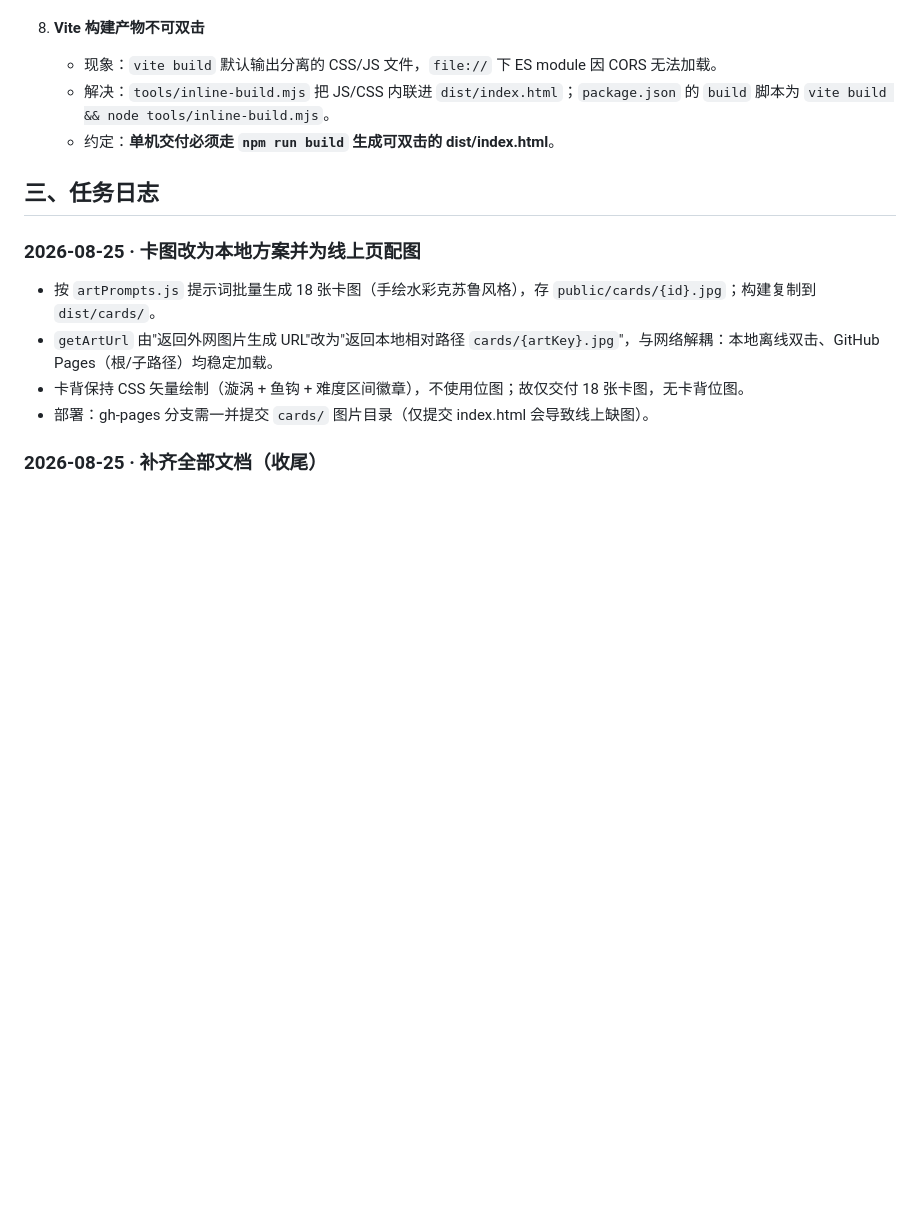
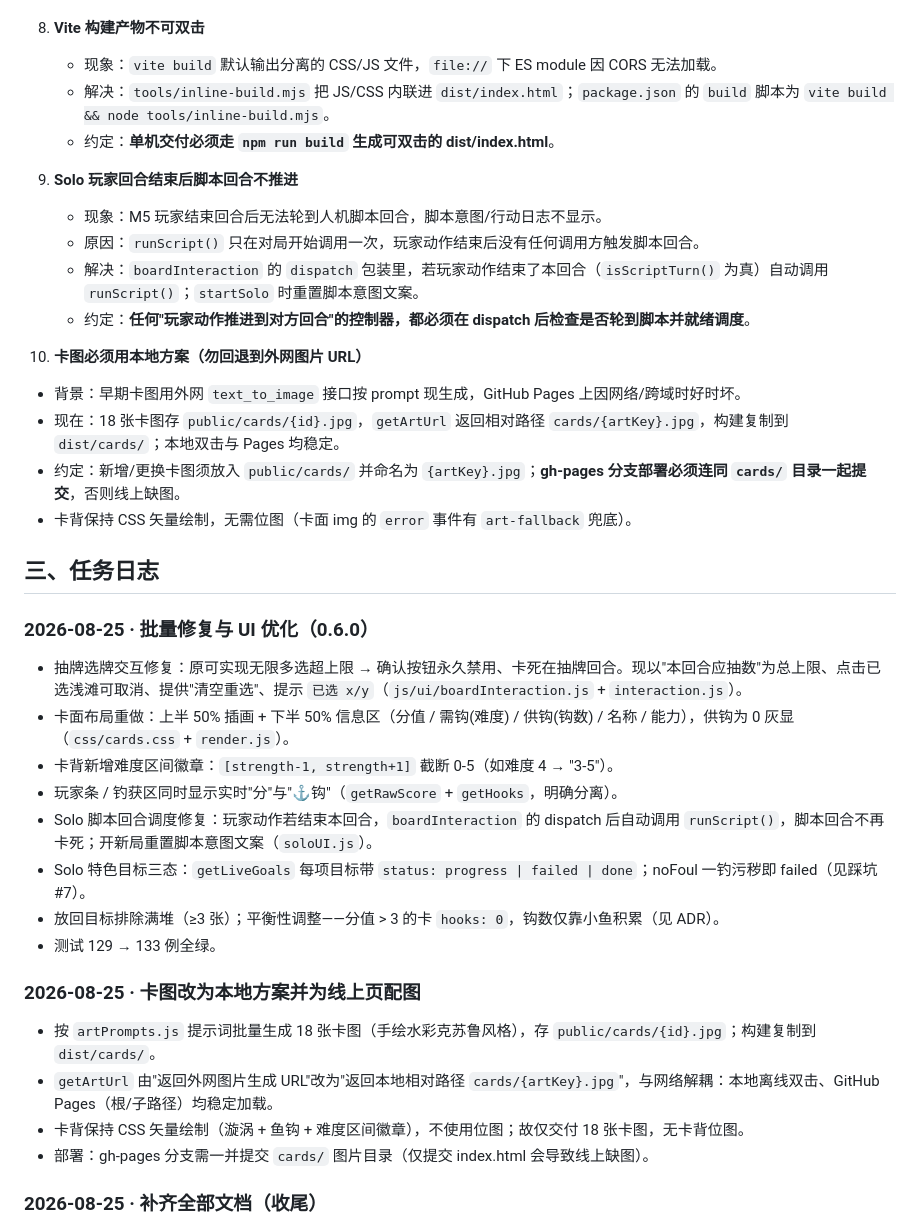
Before and after one commit to Jeko-jike/shallow-regrets, a Markdown page: docs/PROJECT_NOTE.md, the part around one of its changes. GitHub-like rendering; blank space fills up the shorter version.

Commit message:
docs: PROJECT_NOTE 补齐0.6.0批量修复、卡图本地方案与踩坑记录，便于后续AI对接

```diff
--- a/docs/PROJECT_NOTE.md
+++ b/docs/PROJECT_NOTE.md
@@ -108,7 +108,29 @@ shallow-regrets/
    - 解决：`tools/inline-build.mjs` 把 JS/CSS 内联进 `dist/index.html`；`package.json` 的 `build` 脚本为 `vite build && node tools/inline-build.mjs`。
    - 约定：**单机交付必须走 `npm run build` 生成可双击的 dist/index.html**。
 
+9. **Solo 玩家回合结束后脚本回合不推进**
+   - 现象：M5 玩家结束回合后无法轮到人机脚本回合，脚本意图/行动日志不显示。
+   - 原因：`runScript()` 只在对局开始调用一次，玩家动作结束后没有任何调用方触发脚本回合。
+   - 解决：`boardInteraction` 的 `dispatch` 包装里，若玩家动作结束了本回合（`isScriptTurn()` 为真）自动调用 `runScript()`；`startSolo` 时重置脚本意图文案。
+   - 约定：**任何"玩家动作推进到对方回合"的控制器，都必须在 dispatch 后检查是否轮到脚本并就绪调度**。
+
+10. **卡图必须用本地方案（勿回退到外网图片 URL）**
+   - 背景：早期卡图用外网 `text_to_image` 接口按 prompt 现生成，GitHub Pages 上因网络/跨域时好时坏。
+   - 现在：18 张卡图存 `public/cards/{id}.jpg`，`getArtUrl` 返回相对路径 `cards/{artKey}.jpg`，构建复制到 `dist/cards/`；本地双击与 Pages 均稳定。
+   - 约定：新增/更换卡图须放入 `public/cards/` 并命名为 `{artKey}.jpg`；**gh-pages 分支部署必须连同 `cards/` 目录一起提交**，否则线上缺图。
+   - 卡背保持 CSS 矢量绘制，无需位图（卡面 img 的 `error` 事件有 `art-fallback` 兜底）。
+
 ## 三、任务日志
+
+### 2026-08-25 · 批量修复与 UI 优化（0.6.0）
+- 抽牌选牌交互修复：原可实现无限多选超上限 → 确认按钮永久禁用、卡死在抽牌回合。现以"本回合应抽数"为总上限、点击已选浅滩可取消、提供"清空重选"、提示 `已选 x/y`（`js/ui/boardInteraction.js` + `interaction.js`）。
+- 卡面布局重做：上半 50% 插画 + 下半 50% 信息区（分值 / 需钩(难度) / 供钩(钩数) / 名称 / 能力），供钩为 0 灰显（`css/cards.css` + `render.js`）。
+- 卡背新增难度区间徽章：`[strength-1, strength+1]` 截断 0-5（如难度 4 → "3-5"）。
+- 玩家条 / 钓获区同时显示实时"分"与"⚓钩"（`getRawScore` + `getHooks`，明确分离）。
+- Solo 脚本回合调度修复：玩家动作若结束本回合，`boardInteraction` 的 dispatch 后自动调用 `runScript()`，脚本回合不再卡死；开新局重置脚本意图文案（`soloUI.js`）。
+- Solo 特色目标三态：`getLiveGoals` 每项目标带 `status: progress | failed | done`；noFoul 一钓污秽即 failed（见踩坑 #7）。
+- 放回目标排除满堆（≥3 张）；平衡性调整——分值 > 3 的卡 `hooks: 0`，钩数仅靠小鱼积累（见 ADR）。
+- 测试 129 → 133 例全绿。
 
 ### 2026-08-25 · 卡图改为本地方案并为线上页配图
 - 按 `artPrompts.js` 提示词批量生成 18 张卡图（手绘水彩克苏鲁风格），存 `public/cards/{id}.jpg`；构建复制到 `dist/cards/`。
```
Also changed, not shown: other parts of docs/PROJECT_NOTE.md (+8 -0 lines).
